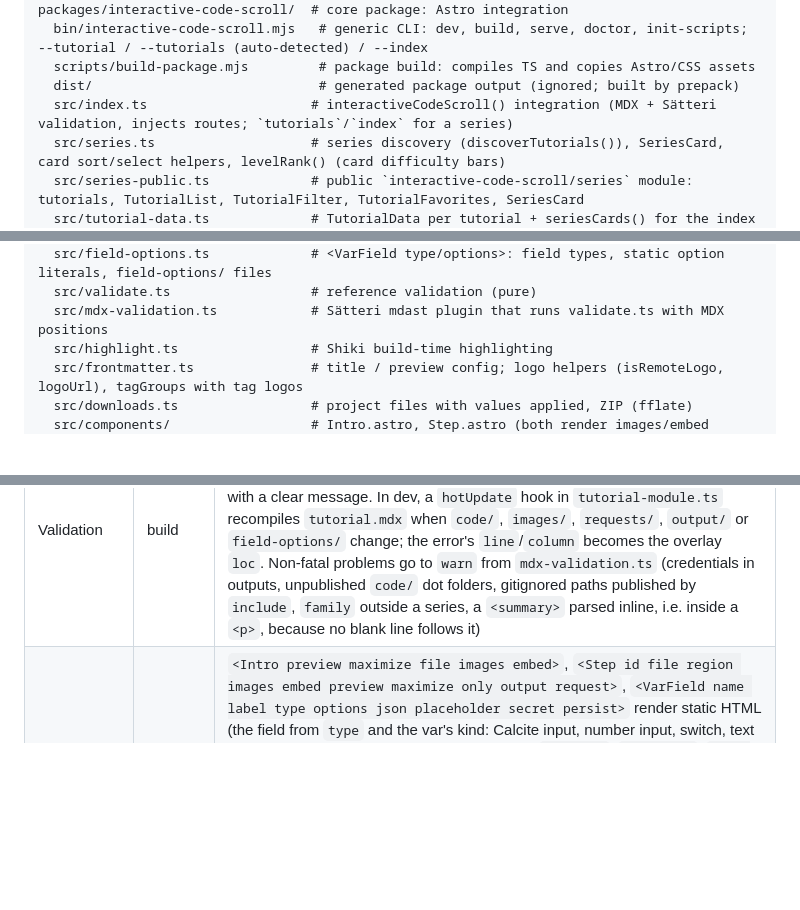
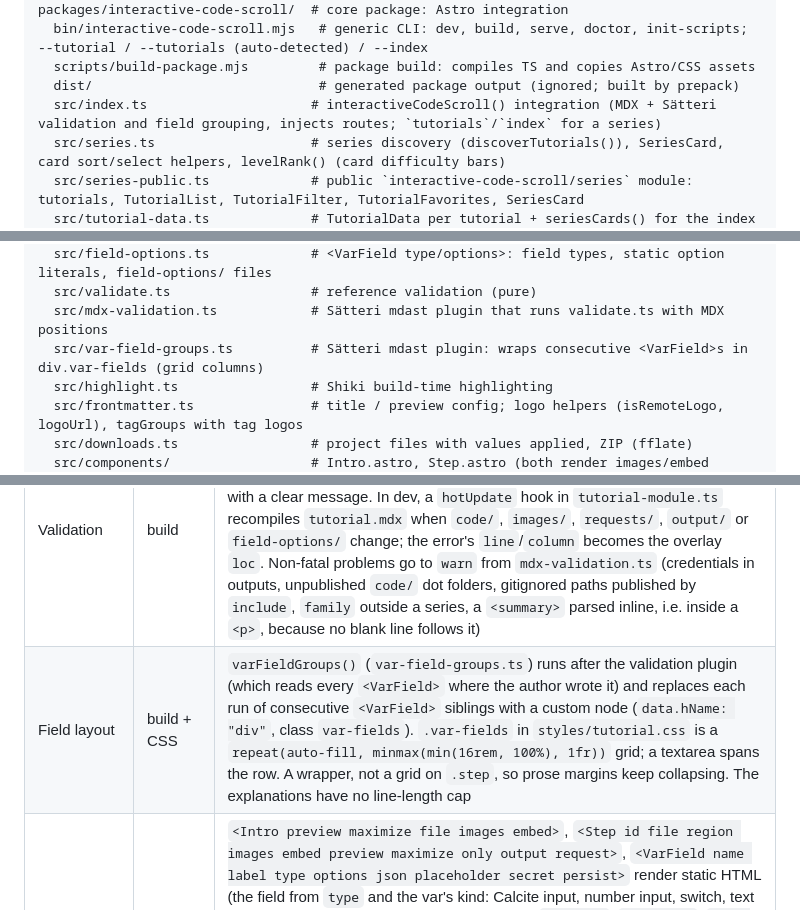
Before and after one commit to hhkaos/interactive-code-scroll, a Markdown page: docs/dev/PROJECT.md, 3 parts joined by grey strips. Drawn GitHub-style; blank space fills up the shorter version.

Commit message:
docs: describe VarField grouping in the architecture
Co-Authored-By: Claude Opus 5.5 <noreply@anthropic.com>

```diff
--- a/docs/dev/PROJECT.md
+++ b/docs/dev/PROJECT.md
@@ -130,7 +130,7 @@ packages/interactive-code-scroll/  # core package: Astro integration
   bin/interactive-code-scroll.mjs   # generic CLI: dev, build, serve, doctor, init-scripts; --tutorial / --tutorials (auto-detected) / --index
   scripts/build-package.mjs         # package build: compiles TS and copies Astro/CSS assets
   dist/                             # generated package output (ignored; built by prepack)
-  src/index.ts                     # interactiveCodeScroll() integration (MDX + Sätteri validation, injects routes; `tutorials`/`index` for a series)
+  src/index.ts                     # interactiveCodeScroll() integration (MDX + Sätteri validation and field grouping, injects routes; `tutorials`/`index` for a series)
   src/series.ts                    # series discovery (discoverTutorials()), SeriesCard, card sort/select helpers, levelRank() (card difficulty bars)
   src/series-public.ts             # public `interactive-code-scroll/series` module: tutorials, TutorialList, TutorialFilter, TutorialFavorites, SeriesCard
   src/tutorial-data.ts             # TutorialData per tutorial + seriesCards() for the index
@@ -145,6 +145,7 @@ packages/interactive-code-scroll/  # core package: Astro integration
   src/field-options.ts             # <VarField type/options>: field types, static option literals, field-options/ files
   src/validate.ts                  # reference validation (pure)
   src/mdx-validation.ts            # Sätteri mdast plugin that runs validate.ts with MDX positions
+  src/var-field-groups.ts          # Sätteri mdast plugin: wraps consecutive <VarField>s in div.var-fields (grid columns)
   src/highlight.ts                 # Shiki build-time highlighting
   src/frontmatter.ts               # title / preview config; logo helpers (isRemoteLogo, logoUrl), tagGroups with tag logos
   src/downloads.ts                 # project files with values applied, ZIP (fflate)
@@ -184,6 +185,7 @@ Implemented in `packages/interactive-code-scroll` (first proven in the spike):
 | File tabs | build | `selectVisible()` (`visible-files.ts`; `variantVisible()` per variant in `variants.ts`) picks and orders the tabs. With `files` patterns: pattern order. Without: the files steps show, in first-reference order, then the rest by path. That order comes from `stepFileOrder()` (`variants.ts`, resolving `file` or a lone `region` per variant with `stepFiles()`), which the MDX validation plugin writes into the frontmatter (`STEP_FILES_KEY`) for `pages/index.astro` (`stepFilesOf()`), for the same reason as JSON vars. The ZIP and validation keep path order |
 | Highlighter | build | Shiki dual themes; `line` transformer tags `data-line` and `data-regions`; `decorations` put `data-var` on the literal's token; an empty literal gets an empty span that the `root` hook colors like the token before it (`colorEmptyVars()`) |
 | Validation | build | Each `<Step>` / `<VarField>` / `<Hint>` asserts its file, region, image and var exist, and the frontmatter is checked in the same pass (read from `ctx.data.astro.frontmatter`, errors positioned at the key's line); build fails with a clear message. In dev, a `hotUpdate` hook in `tutorial-module.ts` recompiles `tutorial.mdx` when `code/`, `images/`, `requests/`, `output/` or `field-options/` change; the error's `line`/`column` becomes the overlay `loc`. Non-fatal problems go to `warn` from `mdx-validation.ts` (credentials in outputs, unpublished `code/` dot folders, gitignored paths published by `include`, `family` outside a series, a `<summary>` parsed inline, i.e. inside a `<p>`, because no blank line follows it) |
+| Field layout | build + CSS | `varFieldGroups()` (`var-field-groups.ts`) runs after the validation plugin (which reads every `<VarField>` where the author wrote it) and replaces each run of consecutive `<VarField>` siblings with a custom node (`data.hName: "div"`, class `var-fields`). `.var-fields` in `styles/tutorial.css` is a `repeat(auto-fill, minmax(min(16rem, 100%), 1fr))` grid; a textarea spans the row. A wrapper, not a grid on `.step`, so prose margins keep collapsing. The explanations have no line-length cap |
 | MDX components | build | `<Intro preview maximize file images embed>`, `<Step id file region images embed preview maximize only output request>`, `<VarField name label type options json placeholder secret persist>` render static HTML (the field from `type` and the var's kind: Calcite input, number input, switch, text area, select, radio group or combobox, all with `data-var`, `data-kind`, `data-field`, `data-default-value`; `options` resolved by `resolveOptions()` from inline arrays or `field-options/`, which the virtual module exposes as `fieldOptions` and dev watches but no route publishes). With code variants, `<Step>` emits `data-files` (variant id → file, from `stepFiles` in `src/variants.ts`) and `data-only`; results emit `data-output(s)` and `data-requests` (+ `data-request-variants`: covered non-web variants, `resultVariants()`) |
 | Client runtime | browser | IntersectionObserver (center line of the docs panel) + keyboard + click on a step + top of the panel (first step) → activate step (file, focus lines revealed with `revealScroll`, carousel, hash, progress); var fields → swap `textContent` of `[data-var]` spans + `localStorage` (`client/vars.ts`: one `adapterFor()` per Calcite field with its read/write/event; typed values formatted per token from its built literal; line breaks shown as `\n`). Step keys: one `keydown` listener on `window` (capture) decides with `movesStep()` (`navigation.ts`): PageDown/PageUp from any focus but multi-line text, arrows unless the focus is in a field or a `[data-own-keys]` widget (JSON tree, splitters, Result tabs, Run as); the preview page forwards PageDown/PageUp/Esc (`KEY_FORWARDER`) |
 | Code variants | build + browser | Frontmatter `variants` maps each variant to `code/<dir>/`; validation checks folders, per-variant region uniqueness and `only=`. The page renders one tab group per variant; `client/variants.ts` owns the active variant (`?variant=` > `ics:variant` > first), the switcher (segmented control while every tab fits, else dropdown; `switcherKind` in `client/variant-values.ts`) and fires `ics:variant`. The step engine, Preview and downloads listen to it: same region in the new variant's file, `notice`/`hide` for `only=` steps, Preview only for web variants (own page at `preview/<dir>/index.html`, served by `preview/code-file.ts`), ZIP of the active variant's folder. Variant `logo` (validated like the tutorial `logo` in `validate.ts`): `pages/index.astro` renders it before each switcher label and as the initial header thumbnail; `startVariants(list, tutorialLogo)` rebuilds the dropdown trigger and sets `calcite-navigation-logo.thumbnail` to the active variant's logo, else the tutorial's; the favicon is static (tutorial `logo`, else the first variant logo) |
```
Also changed, not shown: other parts of docs/dev/PROJECT.md (+1 -0 lines).
